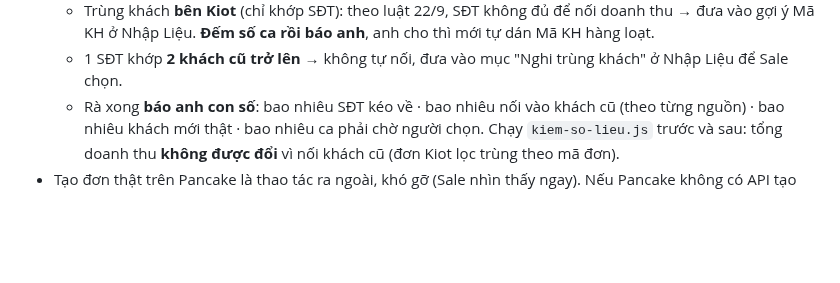
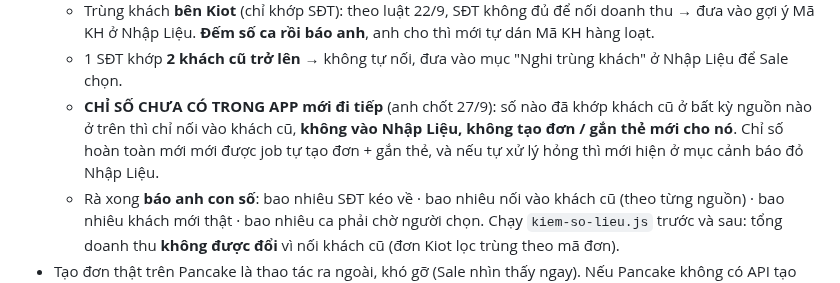
Before and after one commit to hh-vibecode/mkt-sale-app, a Markdown page: VIEC.md, the part around the change. GitHub-like rendering; blank space fills up the shorter version.

Commit message:
VIEC.md #18: chi SDT chua co trong app moi di tiep (tu tao don / gan the / Nhap Lieu); so da co thi chi noi vao khach cu
Co-Authored-By: Claude Opus 5.5 <noreply@anthropic.com>

```diff
--- a/VIEC.md
+++ b/VIEC.md
@@ -35,6 +35,7 @@
   - Trùng khách **Data nhập tay / hồ sơ Sỉ** (chưa có đơn POS) → vẫn tạo đơn Pancake để có thẻ, nhưng trong app phải **gộp về đúng hồ sơ cũ**: giữ Lead ID, Sale phụ trách, phân loại, lịch sử chăm sóc cũ; dùng bước gộp theo SĐT sẵn có, không đủ thì ghi `gop_vao`.
   - Trùng khách **bên Kiot** (chỉ khớp SĐT): theo luật 22/9, SĐT không đủ để nối doanh thu → đưa vào gợi ý Mã KH ở Nhập Liệu. **Đếm số ca rồi báo anh**, anh cho thì mới tự dán Mã KH hàng loạt.
   - 1 SĐT khớp **2 khách cũ trở lên** → không tự nối, đưa vào mục "Nghi trùng khách" ở Nhập Liệu để Sale chọn.
+  - **CHỈ SỐ CHƯA CÓ TRONG APP mới đi tiếp** (anh chốt 27/9): số nào đã khớp khách cũ ở bất kỳ nguồn nào ở trên thì chỉ nối vào khách cũ, **không vào Nhập Liệu, không tạo đơn / gắn thẻ mới cho nó**. Chỉ số hoàn toàn mới mới được job tự tạo đơn + gắn thẻ, và nếu tự xử lý hỏng thì mới hiện ở mục cảnh báo đỏ Nhập Liệu.
   - Rà xong **báo anh con số**: bao nhiêu SĐT kéo về · bao nhiêu nối vào khách cũ (theo từng nguồn) · bao nhiêu khách mới thật · bao nhiêu ca phải chờ người chọn. Chạy `kiem-so-lieu.js` trước và sau: tổng doanh thu **không được đổi** vì nối khách cũ (đơn Kiot lọc trùng theo mã đơn).
 - Tạo đơn thật trên Pancake là thao tác ra ngoài, khó gỡ (Sale nhìn thấy ngay). Nếu Pancake không có API tạo đơn cho hội thoại, hoặc tạo được mà lệch luồng Sale (vd tự bắn tin nhắn cho khách, tự đổi Sale phụ trách) thì **dừng lại báo anh**, không chạy đại. **(c)** Sau khi đổi luật 27/9, chạy `kiem-so-lieu.js` và đếm số khách Master Sỉ / Lẻ trước-sau để báo anh: bao nhiêu khách mới vào, và bao nhiêu khách Shidai chuyển từ Lẻ sang Sỉ |
 | 17 | **Nguyễn Thuỳ Trâm** (L-HT-0296) mã KH002561 không có đơn; đơn thật nghi là DH002098 dưới mã KH007352 "KL Anh Tân" (M-0019) | Sale xác nhận rồi sửa ghi chú Pancake |
```
